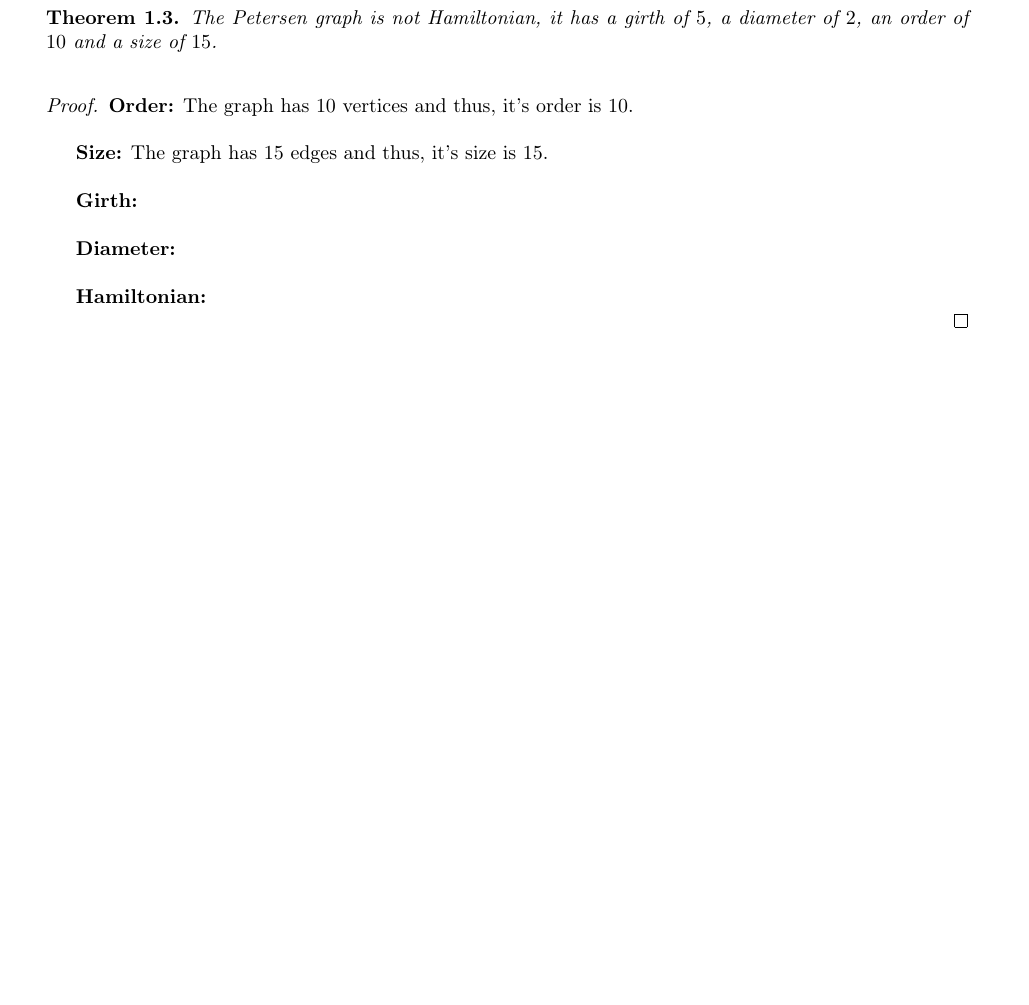
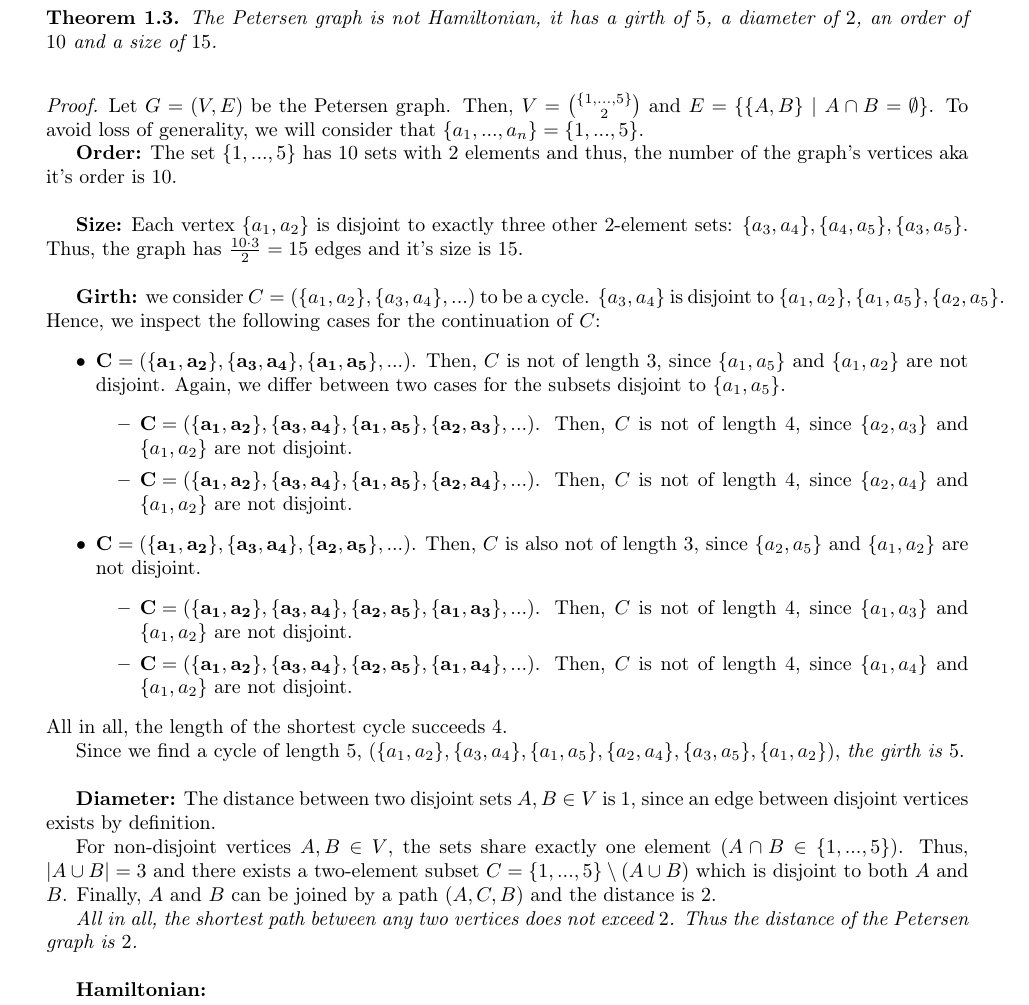
Before and after one commit to mtfranzen/graph-theory, a LaTeX document (Blatt 3/solution.tex): part of page 3 of 6, cut so that both start at the same text, the shorter picture padded with empty space. Compiled offline with pdfLaTeX.

Commit message:
Added proof for girth, diameter of the Petersen graph.

```diff
--- a/Blatt 3/solution.tex
+++ b/Blatt 3/solution.tex
@@ -185,13 +185,34 @@
 		\newpage
 
 		\begin{theorem}{The Petersen graph is not Hamiltonian, it has a girth of $5$, a diameter of $2$, an order of $10$ and a size of $15$.}
-			\textbf{Order:} The graph has $10$ vertices and thus, it's order is $10$.\\
+			Let $G = (V, E)$ be the Petersen graph. Then, $V = \binom{\{1, ..., 5\}}{2}$ and $E = \{\{A, B\}\ |\ A \cap B = \emptyset\}$. To avoid loss of generality, we will consider that $\{a_1, ..., a_n\} = \{1, ..., 5\}$.
 
-			\textbf{Size:} The graph has $15$ edges and thus, it's size is $15$.\\
+			\textbf{Order:} The set $\{1, ..., 5\}$ has $10$ sets with $2$ elements and thus, the number of the graph's vertices aka it's order is $10$.\\
 
-			\textbf{Girth:} \\
+			\textbf{Size:} Each vertex $\{a_1, a_2\}$ is disjoint to exactly three other $2$-element sets: $\{a_3, a_4\}, \{a_4, a_5\}, \{a_3, a_5\}$. Thus, the graph has $\frac{10 \cdot 3}{2} = 15$ edges and it's size is $15$.\\
 
-			\textbf{Diameter:} \\
+			\textbf{Girth:} we consider $C = (\{a_1, a_2\}, \{a_3, a_4\}, ...)$ to be a cycle. $\{a_3, a_4\}$ is disjoint to $\{a_1, a_2\}, \{a_1, a_5\}, \{a_2, a_5\}$. Hence, we inspect the following cases for the continuation of $C$:
+			\begin{itemize}
+				\item $\mathbf{C = (\{a_1, a_2\}, \{a_3, a_4\}, \{a_1, a_5\}, ...)}$. Then, $C$ is not of length $3$, since $\{a_1, a_5\}$ and $\{a_1, a_2\}$ are not disjoint. Again, we differ between two cases for the subsets disjoint to $\{a_1, a_5\}$.
+					\begin{itemize}
+						\item $\mathbf{C = (\{a_1, a_2\}, \{a_3, a_4\}, \{a_1, a_5\}, \{a_2, a_3\}, ...)}$. Then, $C$ is not of length $4$, since $\{a_2, a_3\}$ and $\{a_1, a_2\}$ are not disjoint.
+						\item $\mathbf{C = (\{a_1, a_2\}, \{a_3, a_4\}, \{a_1, a_5\}, \{a_2, a_4\}, ...)}$. Then, $C$ is not of length $4$, since $\{a_2, a_4\}$ and $\{a_1, a_2\}$ are not disjoint.
+					\end{itemize}
+				\item $\mathbf{C = (\{a_1, a_2\}, \{a_3, a_4\}, \{a_2, a_5\}, ...)}$. Then, $C$ is also not of length $3$, since $\{a_2, a_5\}$ and $\{a_1, a_2\}$ are not disjoint.
+					\begin{itemize}
+						\item $\mathbf{C = (\{a_1, a_2\}, \{a_3, a_4\}, \{a_2, a_5\}, \{a_1, a_3\}, ...)}$. Then, $C$ is not of length $4$, since $\{a_1, a_3\}$ and $\{a_1, a_2\}$ are not disjoint.
+						\item $\mathbf{C = (\{a_1, a_2\}, \{a_3, a_4\}, \{a_2, a_5\}, \{a_1, a_4\}, ...)}$. Then, $C$ is not of length $4$, since $\{a_1, a_4\}$ and $\{a_1, a_2\}$ are not disjoint.
+					\end{itemize}
+			\end{itemize}
+			All in all, the length of the shortest cycle succeeds $4$.
+
+			Since we find a cycle of length $5$, $(\{a_1, a_2\}, \{a_3, a_4\}, \{a_1, a_5\}, \{a_2, a_4\}, \{a_3, a_5\}, \{a_1, a_2\})$, \emph{the girth is $5$}.\\
+
+			\textbf{Diameter:} The distance between two disjoint sets $A, B \in V$ is $1$, since an edge between disjoint vertices exists by definition.
+
+				For non-disjoint vertices $A, B \in V$, the sets share exactly one element ($A \cap B \in \{1, ..., 5\}$). Thus, $|A \cup B| = 3$ and there exists a two-element subset $C = \{1, ..., 5\} \setminus (A \cup B)$ which is disjoint to both $A$ and $B$. Finally, $A$ and $B$ can be joined by a path $(A, C, B)$ and the distance is $2$.
+
+				\emph{All in all, the shortest path between any two vertices does not exceed $2$. Thus the distance of the Petersen graph is $2$.}\\
 
 			\textbf{Hamiltonian:}
 
```
Also changed, not shown: Blatt 3/solution.pdf.
